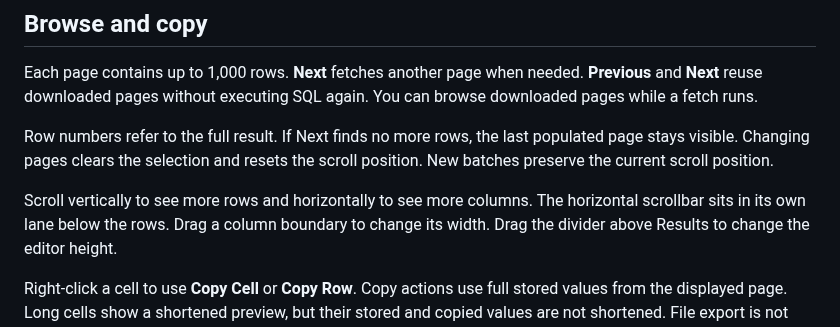
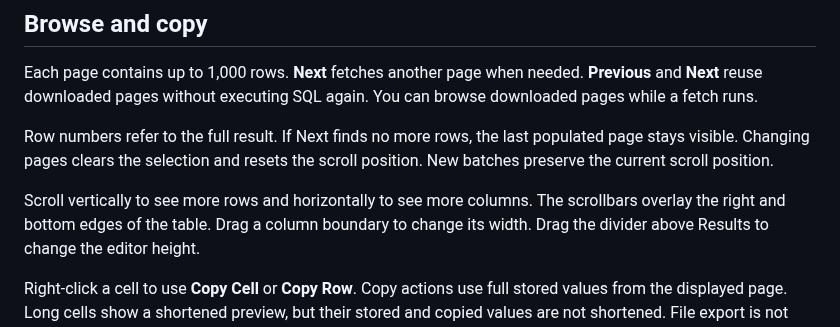
Before and after one commit to vsevolodbazhan/qrow, a Markdown page: docs/results.md, the part around the change. Rendered like a GitHub page.

Commit message:
fix(ui): overlay results scrollbar

```diff
--- a/docs/results.md
+++ b/docs/results.md
@@ -21,7 +21,7 @@ populated page stays visible. Changing pages clears the selection and resets
 the scroll position. New batches preserve the current scroll position.
 
 Scroll vertically to see more rows and horizontally to see more columns.
-The horizontal scrollbar sits in its own lane below the rows.
+The scrollbars overlay the right and bottom edges of the table.
 Drag a column boundary to change its width. Drag the divider above Results
 to change the editor height.
 
```
Also changed, not shown: assets/screenshots/scrollbar-alignment/after.png, assets/screenshots/scrollbar-alignment/before.png, 1 other file.
